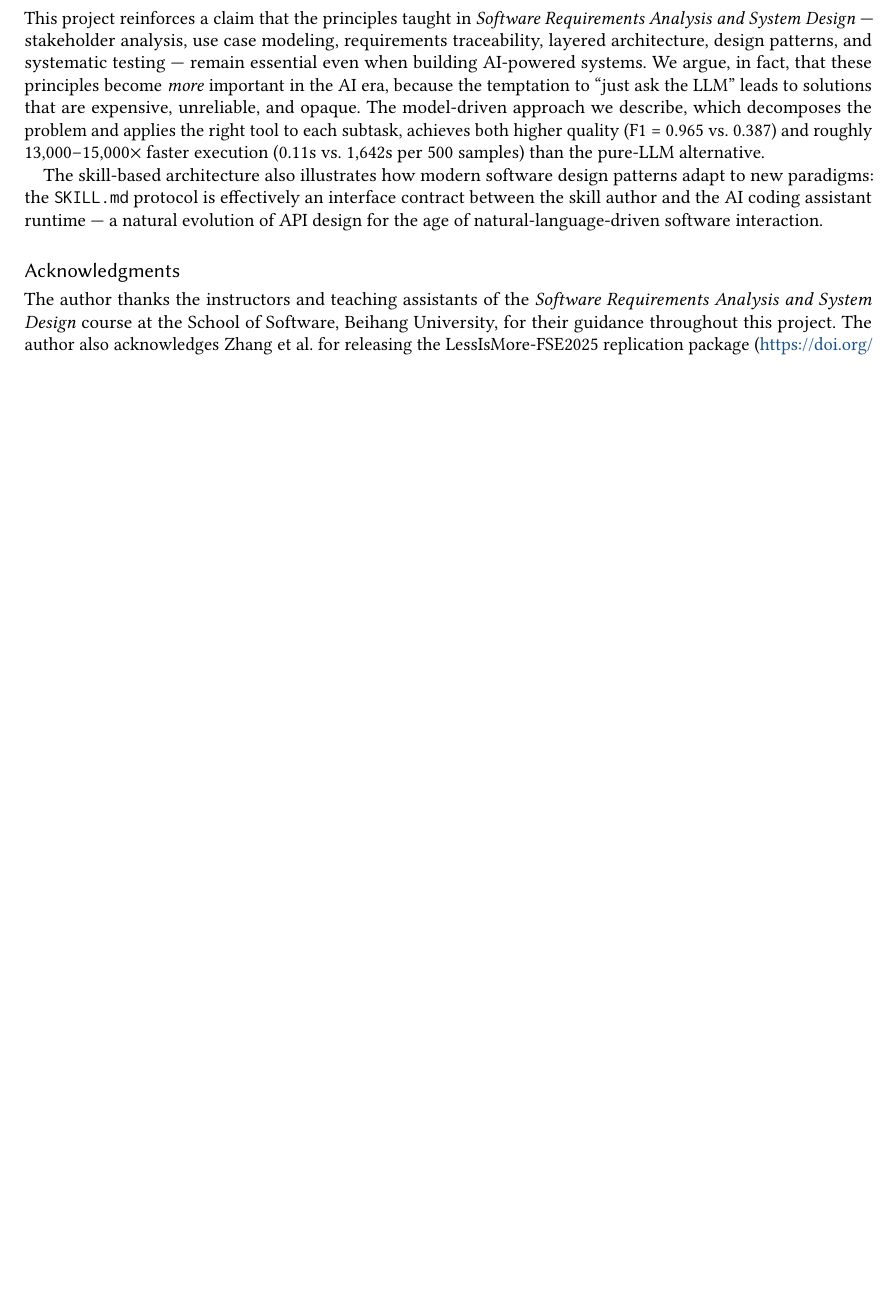
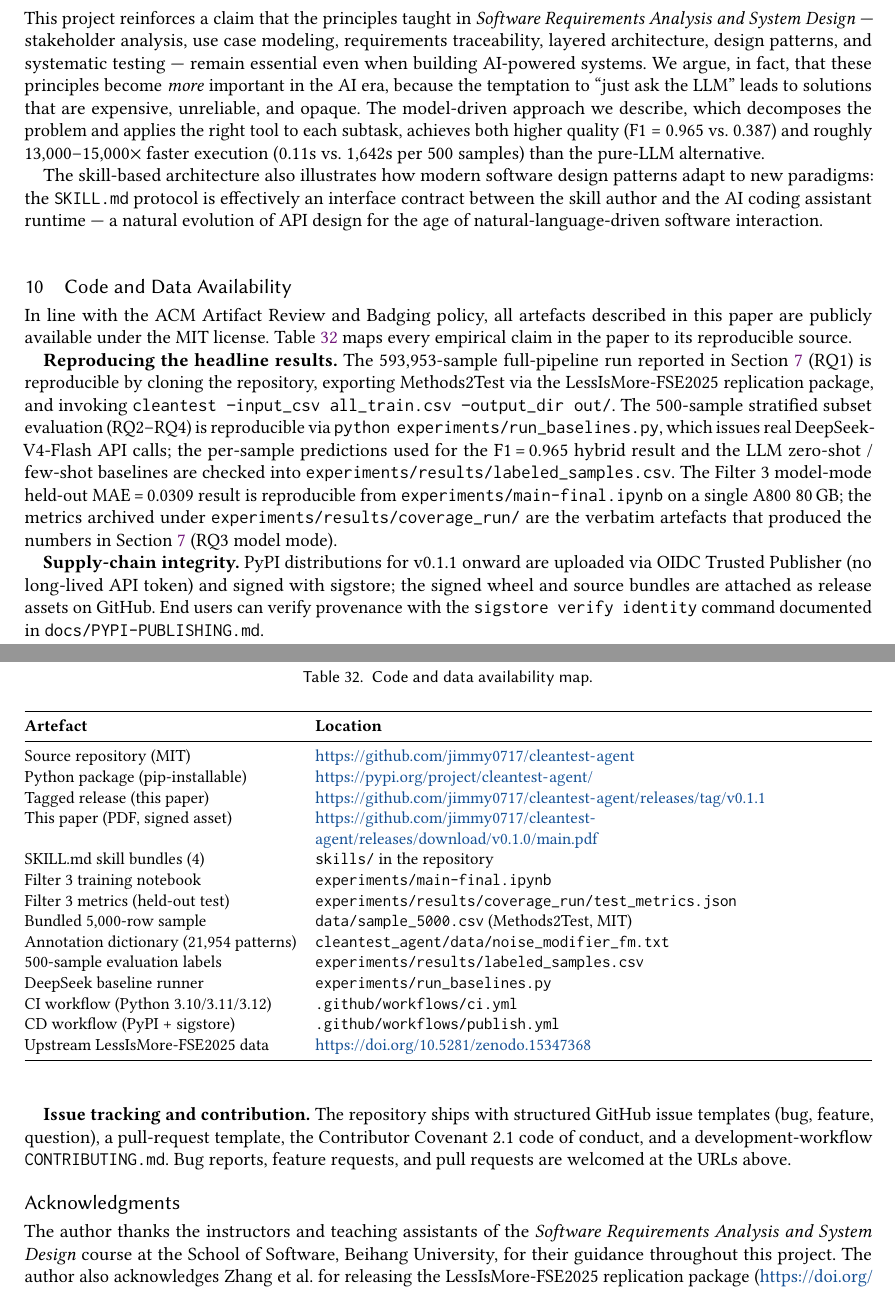
Before and after one commit to jimmy0717/cleantest-agent, a LaTeX paper (report/main.tex, which reads report/references.bib): part of page 54 of 65 before the commit and two parts of pages 54 and 55 of 66 after it, the two joined at a grey line, cut so that both start at the same text, the shorter picture padded with empty space. Compiled offline with pdfLaTeX.

Commit message:
consistency: report adds Code & Data Availability + 4 cross-artefact fixes
Four small repo-wide consistency fixes plus a new "Code and Data
Availability" section in the report so reviewers can locate every
artefact described in the paper.

- cleantest_agent/__init__.py: replace the hard-coded
  __version__ = '0.1.0' (drifted past 0.1.1 on the last release)
  with importlib.metadata.version('cleantest-agent'). pyproject.toml
  is now the single source of truth for the version, and python-side
  __version__ tracks pip's view of the installed distribution.
- docs/skill-distribution-guide.md: replace the version literal in
  the import-and-print walkthrough with X.Y.Z + a note that the
  string is resolved at import time, not embedded.
- report/references.bib: add a self-cite @misc{yang2026cleantestagent}
  pointing at github.com and pypi.org so the BibTeX corpus matches the
  citation stanza already published in README.md.
- report/main.tex:
  * \authornote on the title page links the GitHub + PyPI URLs and
    forwards the reader to the new section. (\thanks on \title
    blew up acmart's metadata stack; \authornote is the
    template-canonical equivalent.)
  * Introduction outline now ends with one sentence pointing at the
    availability section, then a paragraph that names every artefact
    (package, skills, tests, CI matrix, CD pipeline, Filter 3
    metrics, LaTeX sources) and cites the self-reference.
  * New Section 10 "Code and Data Availability" (§10 in the new
    numbering; Conclusion is §9) carries a 14-row table mapping every
    empirical claim to its reproducible source, plus three
    paragraphs on reproduction, supply-chain integrity (sigstore),
    and contribution channels.
- report/main.pdf: rebuilt locally with TeX Live 2026; 67 pp. -> 68 pp.,
  bibliography now has 40 entries (was 39), all citations resolved,
  no missing references.

```diff
--- a/report/main.tex
+++ b/report/main.tex
@@ -106,3 +106,6 @@
 \title[CleanTest-Agent]{CleanTest-Agent: A Multi-Agent Skill-Orchestrated System for Unit Test Training Data Quality Assurance}
 
 \author{Yong Yang}
+\authornote{Source code, datasets, the trained Filter 3 checkpoint
+  metadata, and a reproducible end-to-end notebook are released
+  under the MIT license at
@@ -3078,6 +3094,78 @@ This project reinforces a claim that the principles taught in \textit{Software R
 The skill-based architecture also illustrates how modern software design patterns adapt to new paradigms: the \texttt{SKILL.md} protocol is effectively an interface contract between the skill author and the AI coding assistant runtime --- a natural evolution of API design for the age of natural-language-driven software interaction.
 
 % ============================================================================
+\section{Code and Data Availability}
+\label{sec:availability}
+% ============================================================================
+
+In line with the ACM Artifact Review and Badging policy, all
+artefacts described in this paper are publicly available under the
+MIT license. Table~\ref{tab:availability} maps every empirical claim
+in the paper to its reproducible source.
+
+\begin{table}[htbp]
+\centering
+\small
+\caption{Code and data availability map.}
+\label{tab:availability}
+\begin{tabularx}{\linewidth}{@{}lY@{}}
+\toprule
+\textbf{Artefact} & \textbf{Location} \\
+\midrule
+Source repository (MIT)            & \url{https://github.com/jimmy0717/cleantest-agent} \\
+Python package (pip-installable)   & \url{https://pypi.org/project/cleantest-agent/} \\
+Tagged release (this paper)        & \url{https://github.com/jimmy0717/cleantest-agent/releases/tag/v0.1.1} \\
+This paper (PDF, signed asset)     & \url{https://github.com/jimmy0717/cleantest-agent/releases/download/v0.1.0/main.pdf} \\
+SKILL.md skill bundles (4)         & \texttt{skills/} in the repository \\
+Filter 3 training notebook         & \texttt{experiments/main-final.ipynb} \\
+Filter 3 metrics (held-out test)   & \texttt{experiments/results/coverage\_run/test\_metrics.json} \\
+Bundled 5{,}000-row sample         & \texttt{data/sample\_5000.csv} (Methods2Test, MIT) \\
+Annotation dictionary (21{,}954 patterns) & \texttt{cleantest\_agent/data/noise\_modifier\_fm.txt} \\
+500-sample evaluation labels       & \texttt{experiments/results/labeled\_samples.csv} \\
+DeepSeek baseline runner           & \texttt{experiments/run\_baselines.py} \\
+CI workflow (Python 3.10/3.11/3.12) & \texttt{.github/workflows/ci.yml} \\
+CD workflow (PyPI + sigstore)      & \texttt{.github/workflows/publish.yml} \\
+Upstream LessIsMore-FSE2025 data   & \url{https://doi.org/10.5281/zenodo.15347368} \\
+\bottomrule
+\end{tabularx}
+\end{table}
+
+\textbf{Reproducing the headline results.}
+The 593{,}953-sample full-pipeline run reported in
+Section~\ref{sec:evaluation} (RQ1) is reproducible by cloning the
+repository, exporting Methods2Test via the LessIsMore-FSE2025
+replication package, and invoking
+\texttt{cleantest --input\_csv all\_train.csv --output\_dir out/}.
+The 500-sample stratified subset evaluation (RQ2--RQ4) is
+reproducible via
+\texttt{python experiments/run\_baselines.py}, which issues real
+DeepSeek-V4-Flash API calls; the per-sample predictions used for
+the F1\,=\,0.965 hybrid result and the LLM zero-shot / few-shot
+baselines are checked into
+\texttt{experiments/results/labeled\_samples.csv}. The Filter 3
+model-mode held-out MAE\,=\,0.0309 result is reproducible from
+\texttt{experiments/main-final.ipynb} on a single A800 80\,GB; the
+metrics archived under
+\texttt{experiments/results/coverage\_run/} are the verbatim
+artefacts that produced the numbers in
+Section~\ref{sec:evaluation} (RQ3 model mode).
+
+\textbf{Supply-chain integrity.}
+PyPI distributions for v0.1.1 onward are uploaded via OIDC Trusted
+Publisher (no long-lived API token) and signed with sigstore;
+the signed wheel and source bundles are attached as release assets
+on GitHub. End users can verify provenance with the
+\texttt{sigstore verify identity} command documented in
+\texttt{docs/PYPI-PUBLISHING.md}.
+
+\textbf{Issue tracking and contribution.}
+The repository ships with structured GitHub issue templates (bug,
+feature, question), a pull-request template, the Contributor
+Covenant 2.1 code of conduct, and a development-workflow
+\texttt{CONTRIBUTING.md}. Bug reports, feature requests, and pull
+requests are welcomed at the URLs above.
+
+% ============================================================================
 % Acknowledgements (ACM-recommended `acks` environment, not `\section{...}`).
 % ============================================================================
 \begin{acks}
--- a/report/references.bib
+++ b/report/references.bib
@@ -316,0 +325,4 @@
+                  \url{https://github.com/jimmy0717/cleantest-agent}; the
+                  pip-installable package is at
+                  \url{https://pypi.org/project/cleantest-agent/}.}
+}
```
Also changed, not shown: docs/skill-distribution-guide.md (+3 -1 lines), report/main.pdf, report/main.tex (15 more changed lines), report/references.bib (8 more changed lines), 1 other file.
